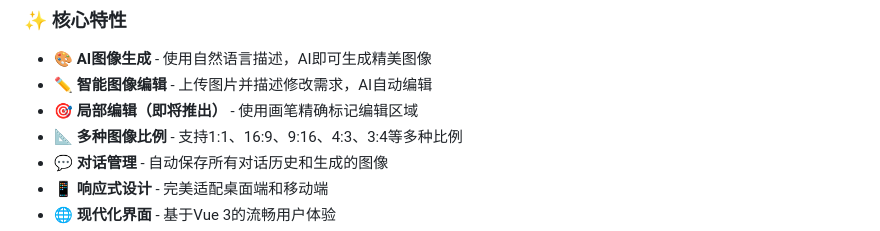
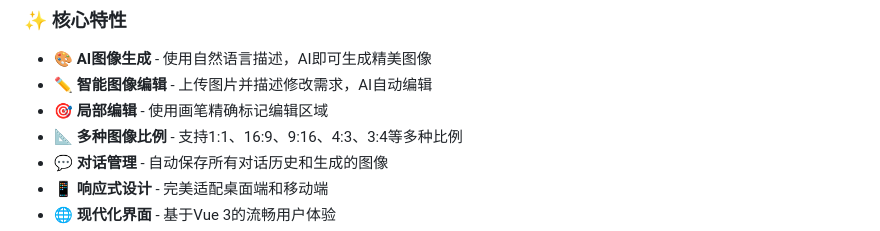
Before and after one commit to elicie/Vue-AI-web-game-asset-generator, a Markdown page: README.md, the part around the change. Rendered like a GitHub page.

```diff
--- a/README.md
+++ b/README.md
@@ -23,7 +23,7 @@
 
 - 🎨 **AI图像生成** - 使用自然语言描述，AI即可生成精美图像
 - ✏️ **智能图像编辑** - 上传图片并描述修改需求，AI自动编辑
-- 🎯 **局部编辑（即将推出）** - 使用画笔精确标记编辑区域
+- 🎯 **局部编辑** - 使用画笔精确标记编辑区域
 - 📐 **多种图像比例** - 支持1:1、16:9、9:16、4:3、3:4等多种比例
 - 💬 **对话管理** - 自动保存所有对话历史和生成的图像
 - 📱 **响应式设计** - 完美适配桌面端和移动端
```
